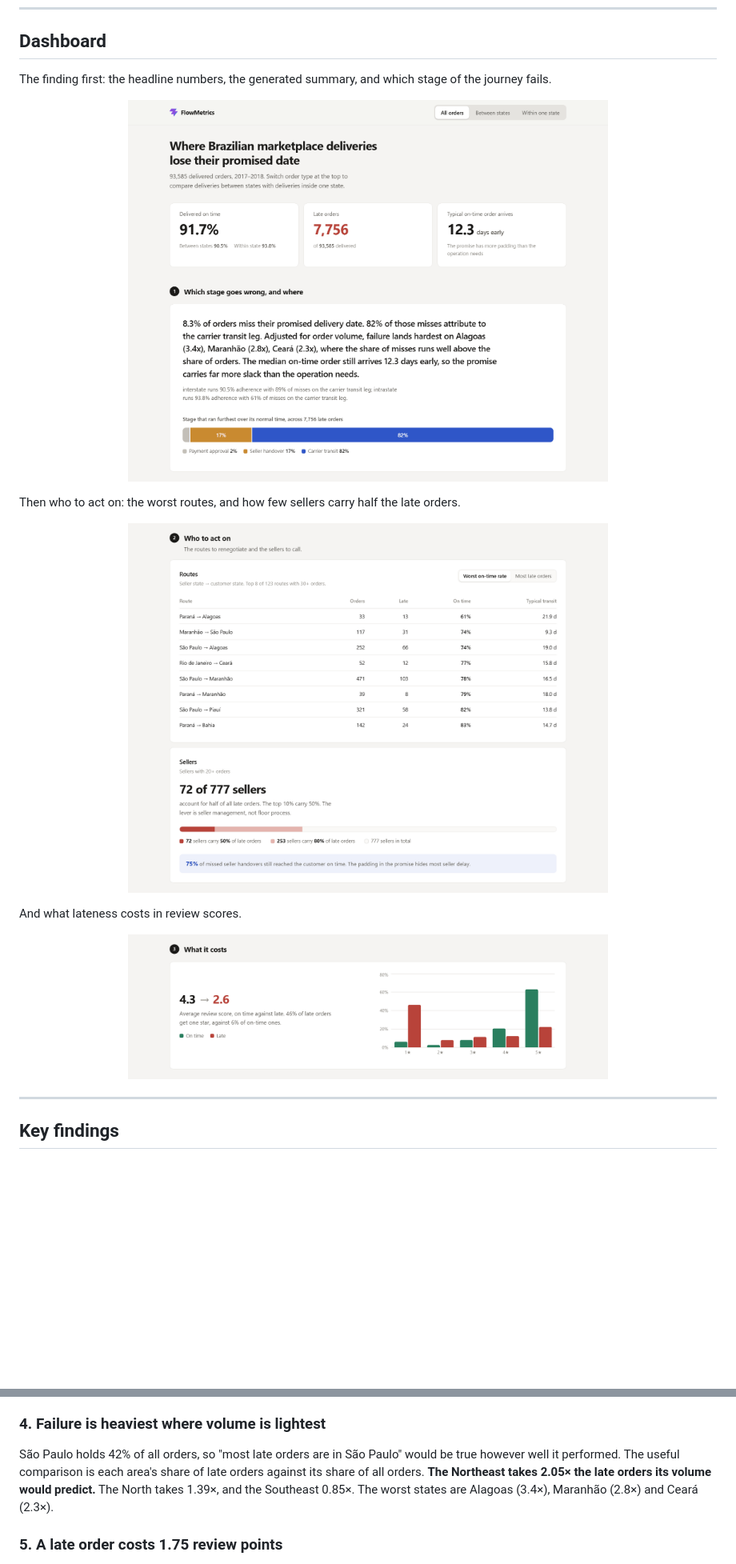
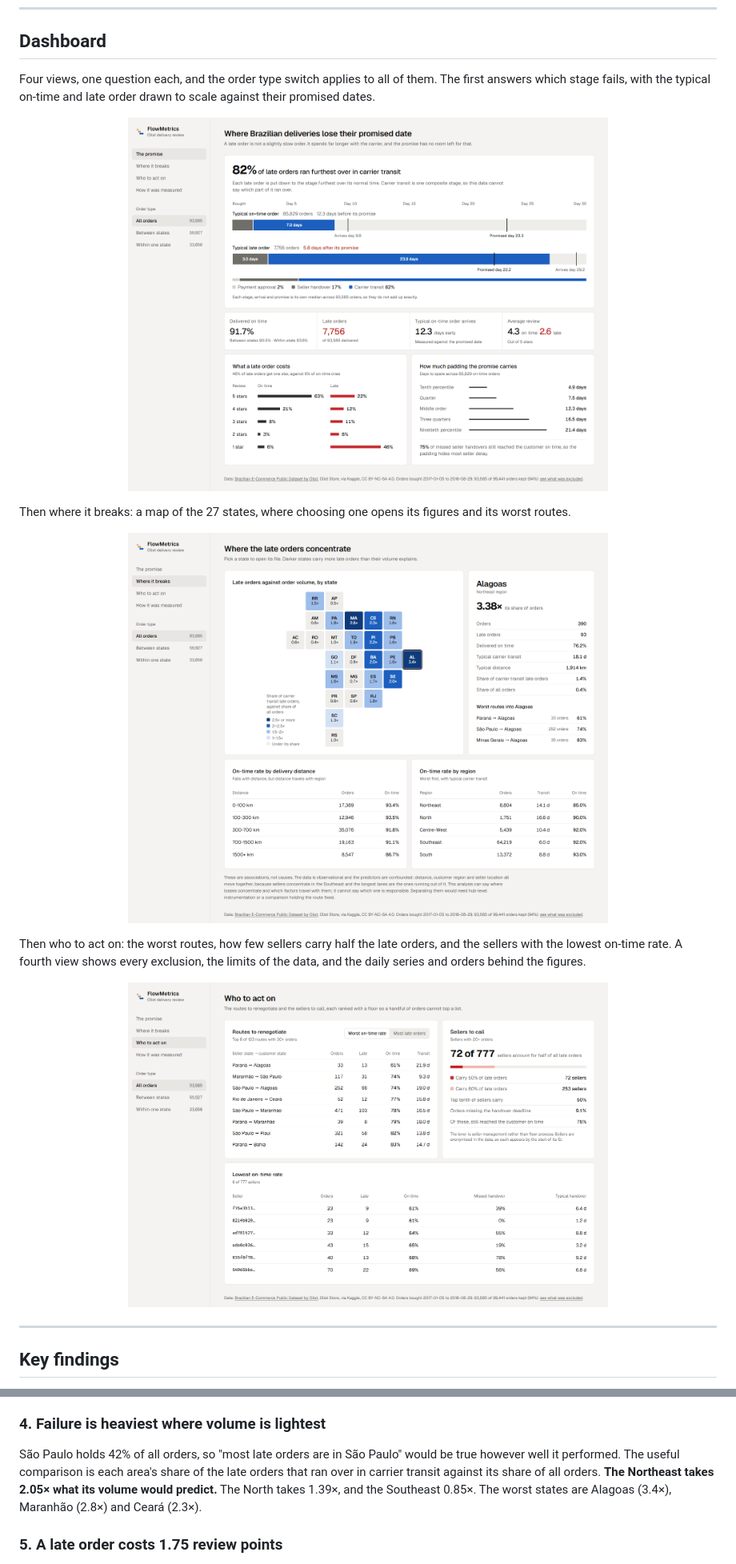
Before and after one commit to D-Dynamico/FlowMetrics, a Markdown page: README.md, 2 parts joined by grey strips. Shown at 80% size. Drawn GitHub-style; pictures changed too: docs/images/overview.png, docs/images/what-it-costs.png (deleted), docs/images/where-it-breaks.png (added); blank space fills up the shorter version.

```diff
--- a/README.md
+++ b/README.md
@@ -44,7 +44,8 @@ from Kaggle into `data/raw/` and run `python -m data.clean`.
 
 ## Dashboard
 
-The finding first: the headline numbers, the generated summary, and which stage
-of the journey fails.
+Four views, one question each, and the order type switch applies to all of them.
+The first answers which stage fails, with the typical on-time and late order drawn
+to scale against their promised dates.
 
 <p align="center">
@@ -52,16 +53,18 @@ of the journey fails.
 </p>
 
-Then who to act on: the worst routes, and how few sellers carry half the late
-orders.
+Then where it breaks: a map of the 27 states, where choosing one opens its figures
+and its worst routes.
+
+<p align="center">
+  <img src="docs/images/where-it-breaks.png" alt="A tile map of Brazilian states shaded by late orders against volume, beside the file for Alagoas" width="600">
+</p>
+
+Then who to act on: the worst routes, how few sellers carry half the late orders,
+and the sellers with the lowest on-time rate. A fourth view shows every exclusion,
+the limits of the data, and the daily series and orders behind the figures.
 
 <p align="center">
   <img src="docs/images/who-to-act-on.png" alt="The worst routes by on-time rate, and the seller concentration" width="600">
-</p>
-
-And what lateness costs in review scores.
-
-<p align="center">
-  <img src="docs/images/what-it-costs.png" alt="Review scores for on-time and late orders" width="600">
 </p>
 
 ---
@@ -106,8 +109,8 @@ each order type separately.
 
 São Paulo holds 42% of all orders, so "most late orders are in São Paulo" would
 be true however well it performed. The useful comparison is each area's share of
-late orders against its share of all orders. **The Northeast takes 2.05× the late
-orders its volume would predict.** The North takes 1.39×, and the Southeast 0.85×.
+the late orders that ran over in carrier transit against its share of all orders.
+**The Northeast takes 2.05× what its volume would predict.** The North takes 1.39×, and the Southeast 0.85×.
 The worst states are Alagoas (3.4×), Maranhão (2.8×) and Ceará (2.3×).
 
 ### 5. A late order costs 1.75 review points
```
Also changed, not shown: other parts of README.md (+1 -1 lines), docs/SESSION.md (+43 -0 lines).
